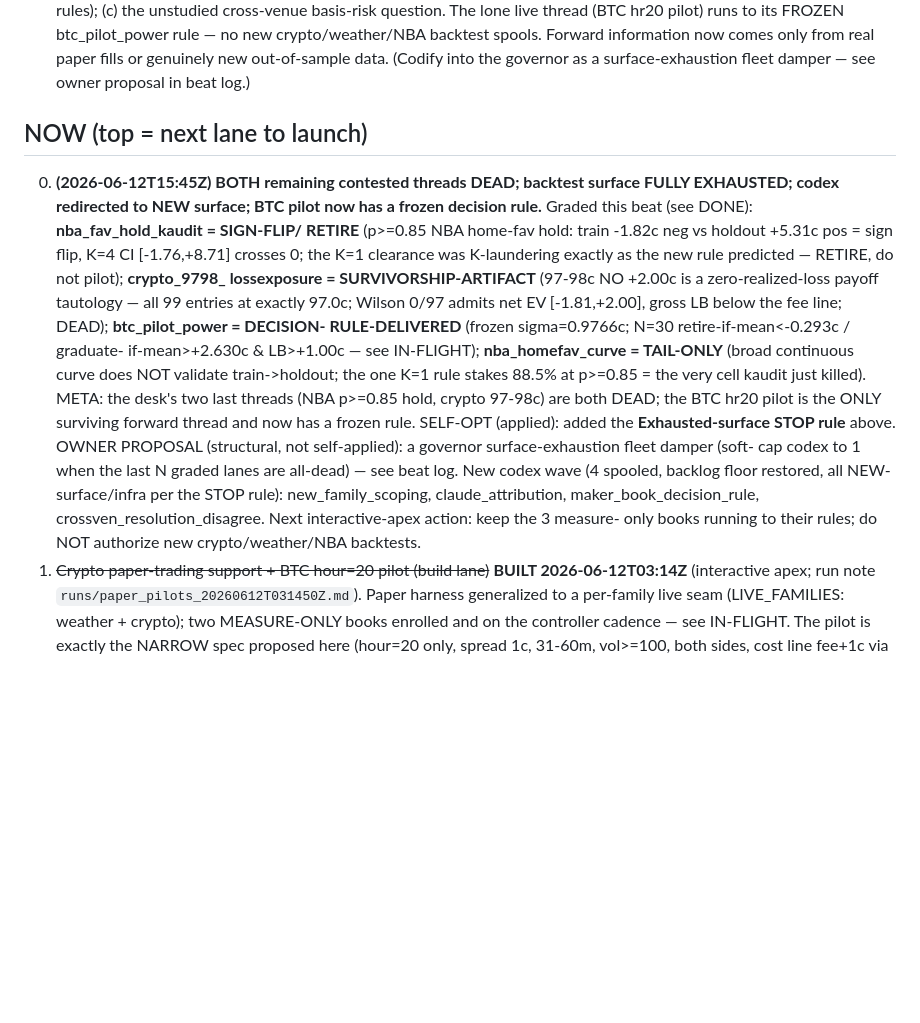
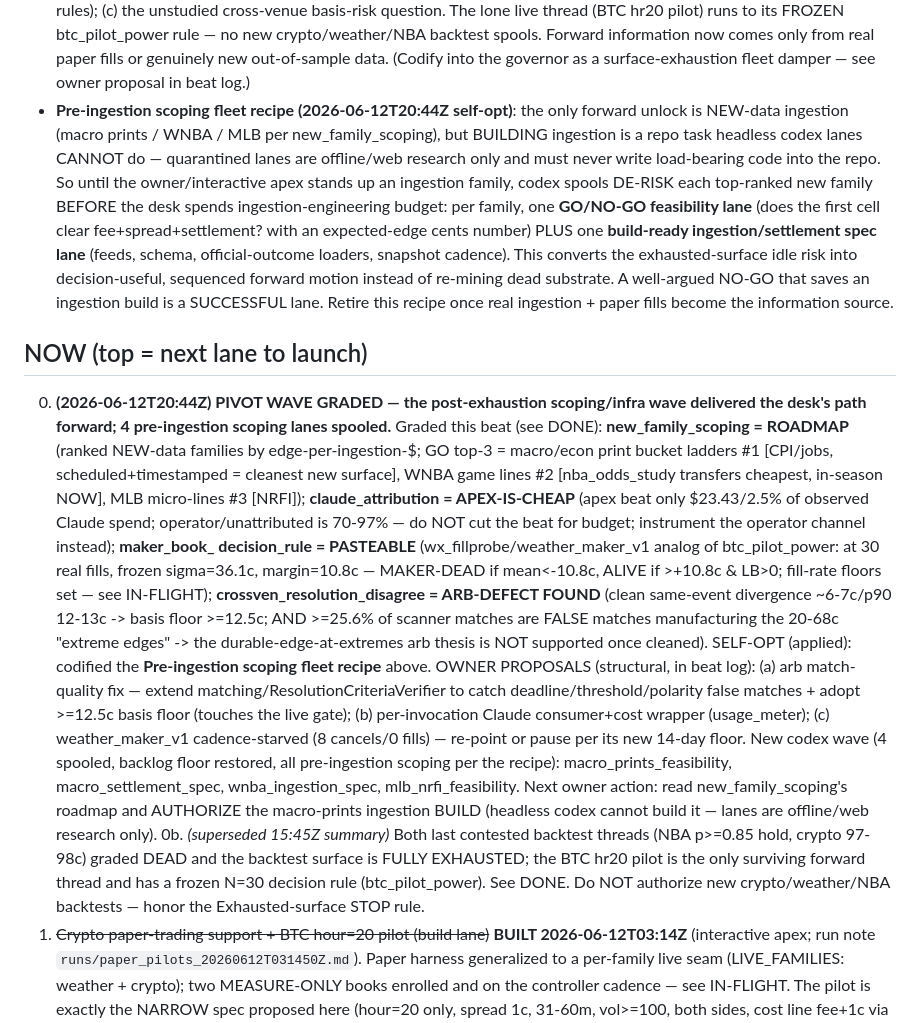
Before and after one commit to aninaga/kalshi, a Markdown page: research/lab/AGENDA.md, the part around one of its changes. GitHub-like rendering; blank space fills up the shorter version.

Commit message:
ops: apex beat 2026-06-12T20:44Z

```diff
--- a/research/lab/AGENDA.md
+++ b/research/lab/AGENDA.md
@@ -60,31 +60,54 @@ Priority = expected information value about making (at least paper) money.
   no new crypto/weather/NBA backtest spools. Forward information now comes only
   from real paper fills or genuinely new out-of-sample data. (Codify into the
   governor as a surface-exhaustion fleet damper — see owner proposal in beat log.)
+- **Pre-ingestion scoping fleet recipe (2026-06-12T20:44Z self-opt)**: the only
+  forward unlock is NEW-data ingestion (macro prints / WNBA / MLB per
+  new_family_scoping), but BUILDING ingestion is a repo task headless codex lanes
+  CANNOT do — quarantined lanes are offline/web research only and must never write
+  load-bearing code into the repo. So until the owner/interactive apex stands up an
+  ingestion family, codex spools DE-RISK each top-ranked new family BEFORE the desk
+  spends ingestion-engineering budget: per family, one **GO/NO-GO feasibility lane**
+  (does the first cell clear fee+spread+settlement? with an expected-edge cents
+  number) PLUS one **build-ready ingestion/settlement spec lane** (feeds, schema,
+  official-outcome loaders, snapshot cadence). This converts the exhausted-surface
+  idle risk into decision-useful, sequenced forward motion instead of re-mining
+  dead substrate. A well-argued NO-GO that saves an ingestion build is a SUCCESSFUL
+  lane. Retire this recipe once real ingestion + paper fills become the information
+  source.
 
 ## NOW (top = next lane to launch)
-0. **(2026-06-12T15:45Z) BOTH remaining contested threads DEAD; backtest surface
-   FULLY EXHAUSTED; codex redirected to NEW surface; BTC pilot now has a frozen
-   decision rule.** Graded this beat (see DONE): **nba_fav_hold_kaudit = SIGN-FLIP/
-   RETIRE** (p>=0.85 NBA home-fav hold: train -1.82c neg vs holdout +5.31c pos =
-   sign flip, K=4 CI [-1.76,+8.71] crosses 0; the K=1 clearance was K-laundering
-   exactly as the new rule predicted — RETIRE, do not pilot); **crypto_9798_
-   lossexposure = SURVIVORSHIP-ARTIFACT** (97-98c NO +2.00c is a zero-realized-loss
-   payoff tautology — all 99 entries at exactly 97.0c; Wilson 0/97 admits net EV
-   [-1.81,+2.00], gross LB below the fee line; DEAD); **btc_pilot_power = DECISION-
-   RULE-DELIVERED** (frozen sigma=0.9766c; N=30 retire-if-mean<-0.293c / graduate-
-   if-mean>+2.630c & LB>+1.00c — see IN-FLIGHT); **nba_homefav_curve = TAIL-ONLY**
-   (broad continuous curve does NOT validate train->holdout; the one K=1 rule
-   stakes 88.5% at p>=0.85 = the very cell kaudit just killed). META: the desk's
-   two last threads (NBA p>=0.85 hold, crypto 97-98c) are both DEAD; the BTC hr20
-   pilot is the ONLY surviving forward thread and now has a frozen rule. SELF-OPT
-   (applied): added the **Exhausted-surface STOP rule** above. OWNER PROPOSAL
-   (structural, not self-applied): a governor surface-exhaustion fleet damper (soft-
-   cap codex to 1 when the last N graded lanes are all-dead) — see beat log. New
-   codex wave (4 spooled, backlog floor restored, all NEW-surface/infra per the
-   STOP rule): new_family_scoping, claude_attribution, maker_book_decision_rule,
-   crossven_resolution_disagree. Next interactive-apex action: keep the 3 measure-
-   only books running to their rules; do NOT authorize new crypto/weather/NBA
-   backtests.
+0. **(2026-06-12T20:44Z) PIVOT WAVE GRADED — the post-exhaustion scoping/infra
+   wave delivered the desk's path forward; 4 pre-ingestion scoping lanes spooled.**
+   Graded this beat (see DONE): **new_family_scoping = ROADMAP** (ranked NEW-data
+   families by edge-per-ingestion-$; GO top-3 = macro/econ print bucket ladders
+   #1 [CPI/jobs, scheduled+timestamped = cleanest new surface], WNBA game lines
+   #2 [nba_odds_study transfers cheapest, in-season NOW], MLB micro-lines #3
+   [NRFI]); **claude_attribution = APEX-IS-CHEAP** (apex beat only $23.43/2.5%
+   of observed Claude spend; operator/unattributed is 70-97% — do NOT cut the
+   beat for budget; instrument the operator channel instead); **maker_book_
+   decision_rule = PASTEABLE** (wx_fillprobe/weather_maker_v1 analog of
+   btc_pilot_power: at 30 real fills, frozen sigma=36.1c, margin=10.8c —
+   MAKER-DEAD if mean<-10.8c, ALIVE if >+10.8c & LB>0; fill-rate floors set —
+   see IN-FLIGHT); **crossven_resolution_disagree = ARB-DEFECT FOUND** (clean
+   same-event divergence ~6-7c/p90 12-13c -> basis floor >=12.5c; AND >=25.6%
+   of scanner matches are FALSE matches manufacturing the 20-68c "extreme edges"
+   -> the durable-edge-at-extremes arb thesis is NOT supported once cleaned).
+   SELF-OPT (applied): codified the **Pre-ingestion scoping fleet recipe** above.
+   OWNER PROPOSALS (structural, in beat log): (a) arb match-quality fix — extend
+   matching/ResolutionCriteriaVerifier to catch deadline/threshold/polarity false
+   matches + adopt >=12.5c basis floor (touches the live gate); (b) per-invocation
+   Claude consumer+cost wrapper (usage_meter); (c) weather_maker_v1 cadence-starved
+   (8 cancels/0 fills) — re-point or pause per its new 14-day floor. New codex wave
+   (4 spooled, backlog floor restored, all pre-ingestion scoping per the recipe):
+   macro_prints_feasibility, macro_settlement_spec, wnba_ingestion_spec,
+   mlb_nrfi_feasibility. Next owner action: read new_family_scoping's roadmap and
+   AUTHORIZE the macro-prints ingestion BUILD (headless codex cannot build it —
+   lanes are offline/web research only).
+0b. *(superseded 15:45Z summary)* Both last contested backtest threads (NBA
+   p>=0.85 hold, crypto 97-98c) graded DEAD and the backtest surface is FULLY
+   EXHAUSTED; the BTC hr20 pilot is the only surviving forward thread and has a
+   frozen N=30 decision rule (btc_pilot_power). See DONE. Do NOT authorize new
+   crypto/weather/NBA backtests — honor the Exhausted-surface STOP rule.
 1. ~~Crypto paper-trading support + BTC hour=20 pilot (build lane)~~ **BUILT
    2026-06-12T03:14Z** (interactive apex; run note
    `runs/paper_pilots_20260612T031450Z.md`). Paper harness generalized to a
```
Also changed, not shown: other parts of research/lab/AGENDA.md (+49 -1 lines).
